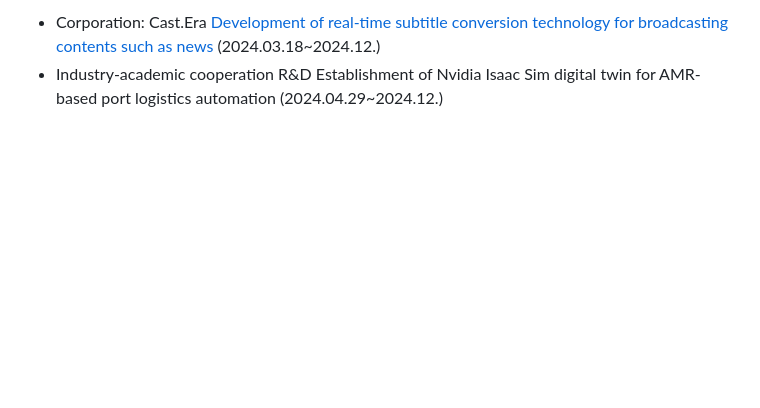
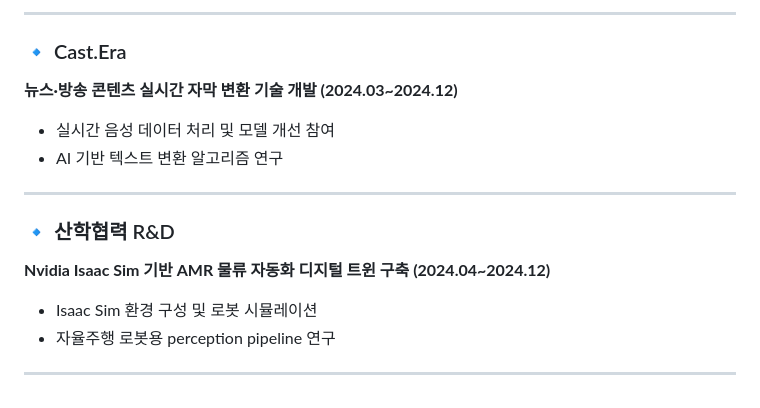
Before and after one commit to KimGiheung/KimGiheung, a Markdown page: README.md, the part around one of its changes. Rendered like a GitHub page; blank space fills up the shorter version.

```diff
--- a/README.md
+++ b/README.md
@@ -70,3 +100,20 @@
 
-- Corporation: Cast.Era [Development of real-time subtitle conversion technology for broadcasting contents such as news](https://github.com/SJpark02/AICC-2024_AI-Project) (2024.03.18~2024.12.)
-- Industry-academic cooperation R&D Establishment of Nvidia Isaac Sim digital twin for AMR-based port logistics automation (2024.04.29~2024.12.)
+---
+
+### 🔹 Cast.Era
+
+**뉴스·방송 콘텐츠 실시간 자막 변환 기술 개발 (2024.03~2024.12)**
+
+* 실시간 음성 데이터 처리 및 모델 개선 참여
+* AI 기반 텍스트 변환 알고리즘 연구
+
+---
+
+### 🔹 산학협력 R&D
+
+**Nvidia Isaac Sim 기반 AMR 물류 자동화 디지털 트윈 구축 (2024.04~2024.12)**
+
+* Isaac Sim 환경 구성 및 로봇 시뮬레이션
+* 자율주행 로봇용 perception pipeline 연구
+
+---
```
Also changed, not shown: other parts of README.md (+67 -37 lines).
